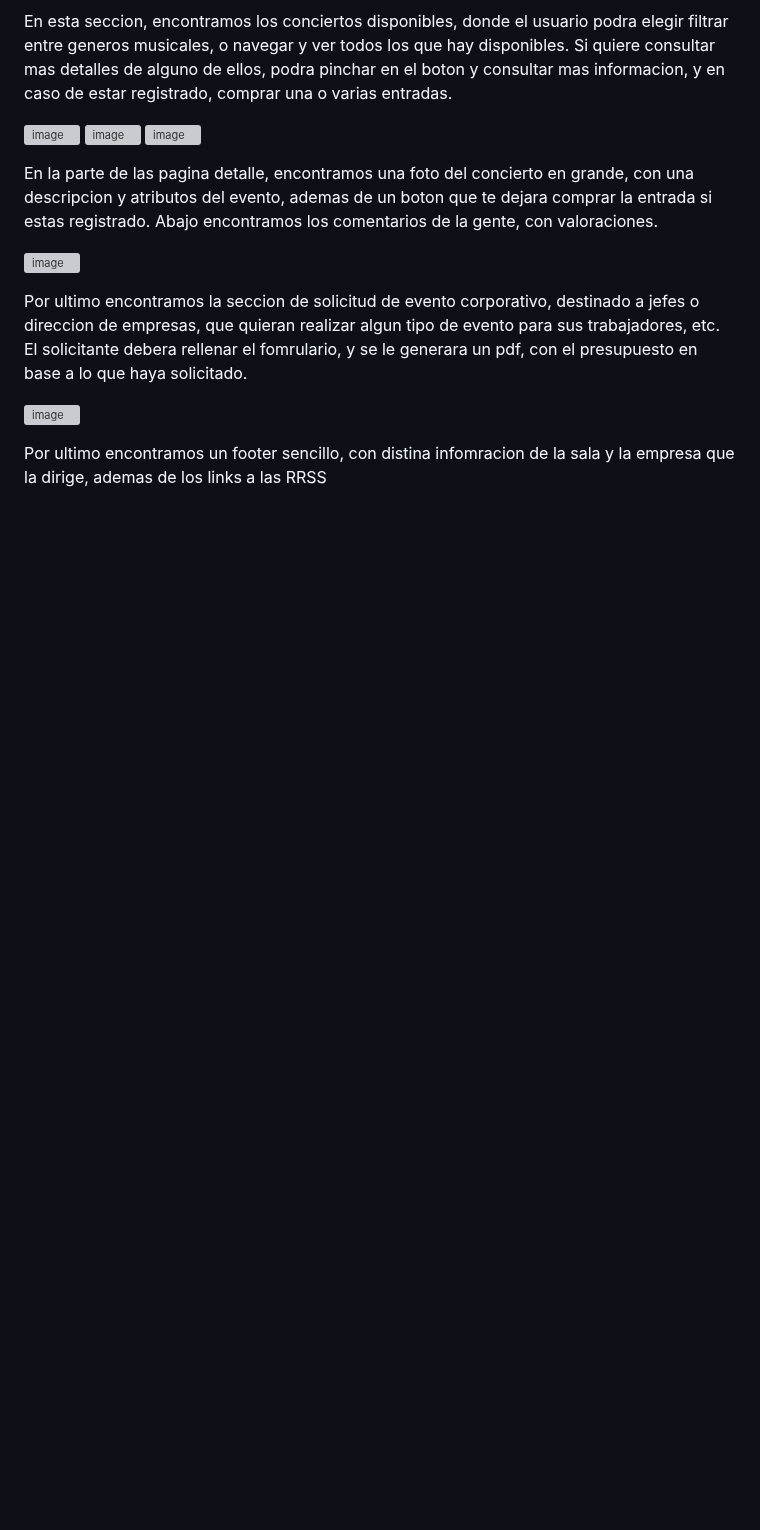
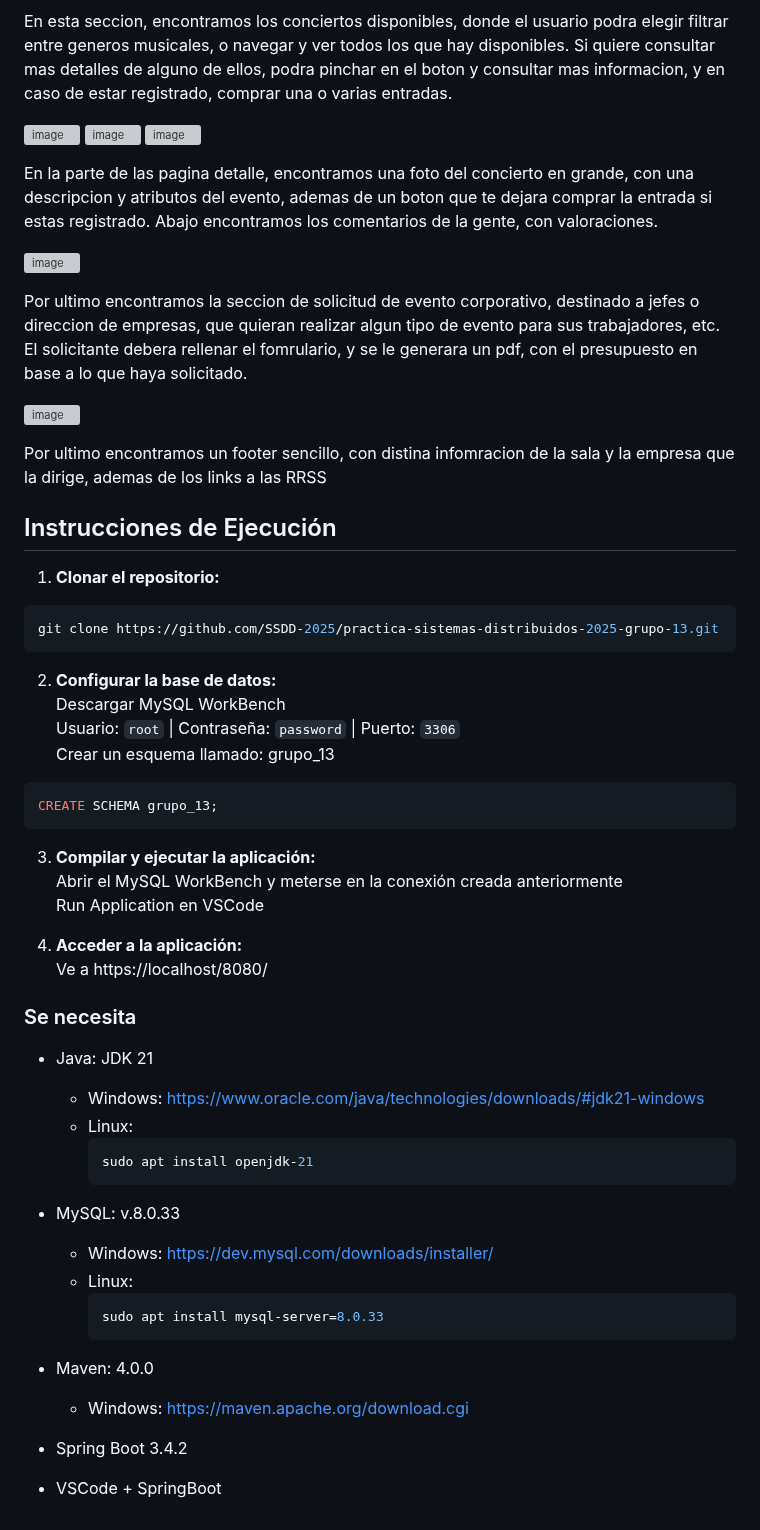
Before and after one commit to GaizkaURJC/webapp16Despliegue, a Markdown page: README.md, the part around the change. Rendered like a GitHub page; blank space fills up the shorter version; grey boxes are pictures that could not be loaded.

````diff
--- a/README.md
+++ b/README.md
@@ -200,3 +200,48 @@ El solicitante debera rellenar el fomrulario, y se le generara un pdf, con el pr
 ![image](https://github.com/user-attachments/assets/b0f6e028-e132-41a1-b089-786f811a0848)
 
 Por ultimo encontramos un footer sencillo, con distina infomracion de la sala y la empresa que la dirige, ademas de los links a las RRSS
+
+## Instrucciones de Ejecución
+
+1. **Clonar el repositorio:**
+```sh
+git clone https://github.com/SSDD-2025/practica-sistemas-distribuidos-2025-grupo-13.git
+```
+
+2. **Configurar la base de datos:**
+Descargar MySQL WorkBench
+Usuario: `root` | Contraseña: `password` | Puerto: `3306`
+Crear un esquema llamado: grupo_13
+```sql
+CREATE SCHEMA grupo_13;
+```
+
+3. **Compilar y ejecutar la aplicación:**
+   Abrir el MySQL WorkBench y meterse en la conexión creada anteriormente
+   Run Application en VSCode
+
+4. **Acceder a la aplicación:**
+Ve a https://localhost/8080/
+
+### Se necesita
+
+- Java: JDK 21
+   - Windows: https://www.oracle.com/java/technologies/downloads/#jdk21-windows
+   - Linux:
+      ```sh
+      sudo apt install openjdk-21
+      ```
+
+- MySQL: v.8.0.33
+   - Windows: https://dev.mysql.com/downloads/installer/
+   - Linux:
+      ```sh
+      sudo apt install mysql-server=8.0.33
+      ```
+
+- Maven: 4.0.0
+   - Windows: https://maven.apache.org/download.cgi
+
+- Spring Boot 3.4.2
+
+- VSCode + SpringBoot
````
